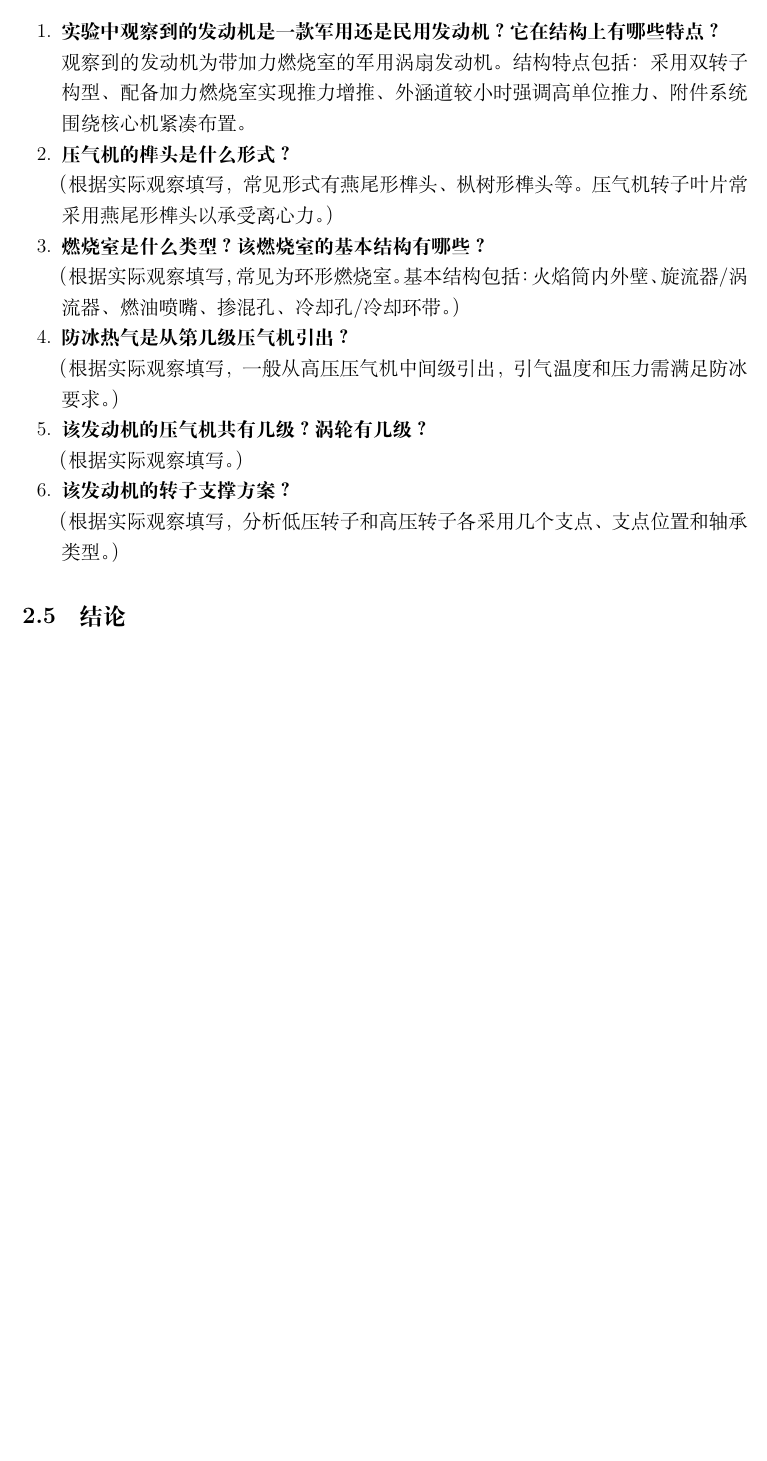
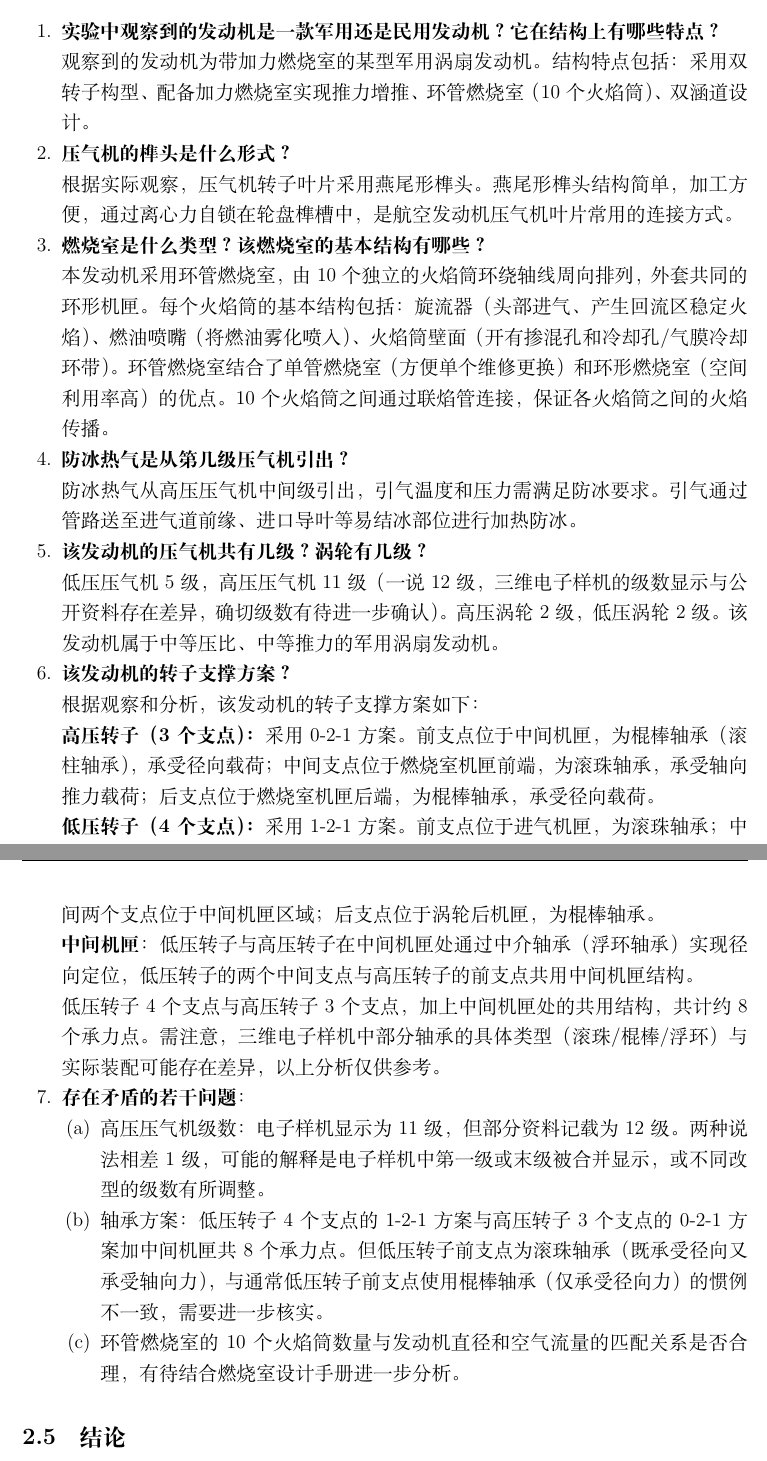
Before and after one commit to TachyonSunday/lab-reports, a LaTeX document (lab1/reports/lab1_report.tex, which reads lab1/reports/chapters/exp2_virtual_structure.tex): part of page 10 of 14 before the commit and two parts of pages 10 and 11 of 15 after it, the two joined at a grey line, cut so that both start at the same text, the shorter picture padded with empty space. Compiled offline with XeLaTeX.

Commit message:
Update exp2: WS9 structure details, bearing analysis

```diff
--- a/lab1/reports/chapters/exp2_virtual_structure.tex
+++ b/lab1/reports/chapters/exp2_virtual_structure.tex
@@ -52,27 +54,42 @@
 \begin{enumerate}
     \item \textbf{实验中观察到的发动机是一款军用还是民用发动机？它在结构上有哪些特点？}
 
-    观察到的发动机为带加力燃烧室的军用涡扇发动机。结构特点包括：采用双转子构型、配备加力燃烧室实现推力增推、外涵道较小时强调高单位推力、附件系统围绕核心机紧凑布置。
+    观察到的发动机为带加力燃烧室的某型军用涡扇发动机。结构特点包括：采用双转子构型、配备加力燃烧室实现推力增推、环管燃烧室（10个火焰筒）、双涵道设计。
 
     \item \textbf{压气机的榫头是什么形式？}
 
-    （根据实际观察填写，常见形式有燕尾形榫头、枞树形榫头等。压气机转子叶片常采用燕尾形榫头以承受离心力。）
+    根据实际观察，压气机转子叶片采用燕尾形榫头。燕尾形榫头结构简单，加工方便，通过离心力自锁在轮盘榫槽中，是航空发动机压气机叶片常用的连接方式。
 
     \item \textbf{燃烧室是什么类型？该燃烧室的基本结构有哪些？}
 
-    （根据实际观察填写，常见为环形燃烧室。基本结构包括：火焰筒内外壁、旋流器/涡流器、燃油喷嘴、掺混孔、冷却孔/冷却环带。）
+    本发动机采用环管燃烧室，由10个独立的火焰筒环绕轴线周向排列，外套共同的环形机匣。每个火焰筒的基本结构包括：旋流器（头部进气、产生回流区稳定火焰）、燃油喷嘴（将燃油雾化喷入）、火焰筒壁面（开有掺混孔和冷却孔/气膜冷却环带）。环管燃烧室结合了单管燃烧室（方便单个维修更换）和环形燃烧室（空间利用率高）的优点。10个火焰筒之间通过联焰管连接，保证各火焰筒之间的火焰传播。
 
     \item \textbf{防冰热气是从第几级压气机引出？}
 
-    （根据实际观察填写，一般从高压压气机中间级引出，引气温度和压力需满足防冰要求。）
+    防冰热气从高压压气机中间级引出，引气温度和压力需满足防冰要求。引气通过管路送至进气道前缘、进口导叶等易结冰部位进行加热防冰。
 
     \item \textbf{该发动机的压气机共有几级？涡轮有几级？}
 
-    （根据实际观察填写。）
+    低压压气机5级，高压压气机11级（一说12级，三维电子样机的级数显示与公开资料存在差异，确切级数有待进一步确认）。高压涡轮2级，低压涡轮2级。该发动机属于中等压比、中等推力的军用涡扇发动机。
 
     \item \textbf{该发动机的转子支撑方案？}
 
-    （根据实际观察填写，分析低压转子和高压转子各采用几个支点、支点位置和轴承类型。）
+    根据观察和分析，该发动机的转子支撑方案如下：
+
+    \textbf{高压转子（3个支点）：} 采用0-2-1方案。前支点位于中间机匣，为棍棒轴承（滚柱轴承），承受径向载荷；中间支点位于燃烧室机匣前端，为滚珠轴承，承受轴向推力载荷；后支点位于燃烧室机匣后端，为棍棒轴承，承受径向载荷。
+
+    \textbf{低压转子（4个支点）：} 采用1-2-1方案。前支点位于进气机匣，为滚珠轴承；中间两个支点位于中间机匣区域；后支点位于涡轮后机匣，为棍棒轴承。
+
+    \textbf{中间机匣}：低压转子与高压转子在中间机匣处通过中介轴承（浮环轴承）实现径向定位，低压转子的两个中间支点与高压转子的前支点共用中间机匣结构。
+
+    低压转子4个支点与高压转子3个支点，加上中间机匣处的共用结构，共计约8个承力点。需注意，三维电子样机中部分轴承的具体类型（滚珠/棍棒/浮环）与实际装配可能存在差异，以上分析仅供参考。
+
+    \item \textbf{存在矛盾的若干问题}：
+    \begin{enumerate}
+        \item 高压压气机级数：电子样机显示为11级，但部分资料记载为12级。两种说法相差1级，可能的解释是电子样机中第一级或末级被合并显示，或不同改型的级数有所调整。
+        \item 轴承方案：低压转子4个支点的1-2-1方案与高压转子3个支点的0-2-1方案加中间机匣共8个承力点。但低压转子前支点为滚珠轴承（既承受径向又承受轴向力），与通常低压转子前支点使用棍棒轴承（仅承受径向力）的惯例不一致，需要进一步核实。
+        \item 环管燃烧室的10个火焰筒数量与发动机直径和空气流量的匹配关系是否合理，有待结合燃烧室设计手册进一步分析。
+    \end{enumerate}
 \end{enumerate}
 
 \subsection{结论}
```
Also changed, not shown: lab1/reports/chapters/exp2_virtual_structure.tex (12 more changed lines).
